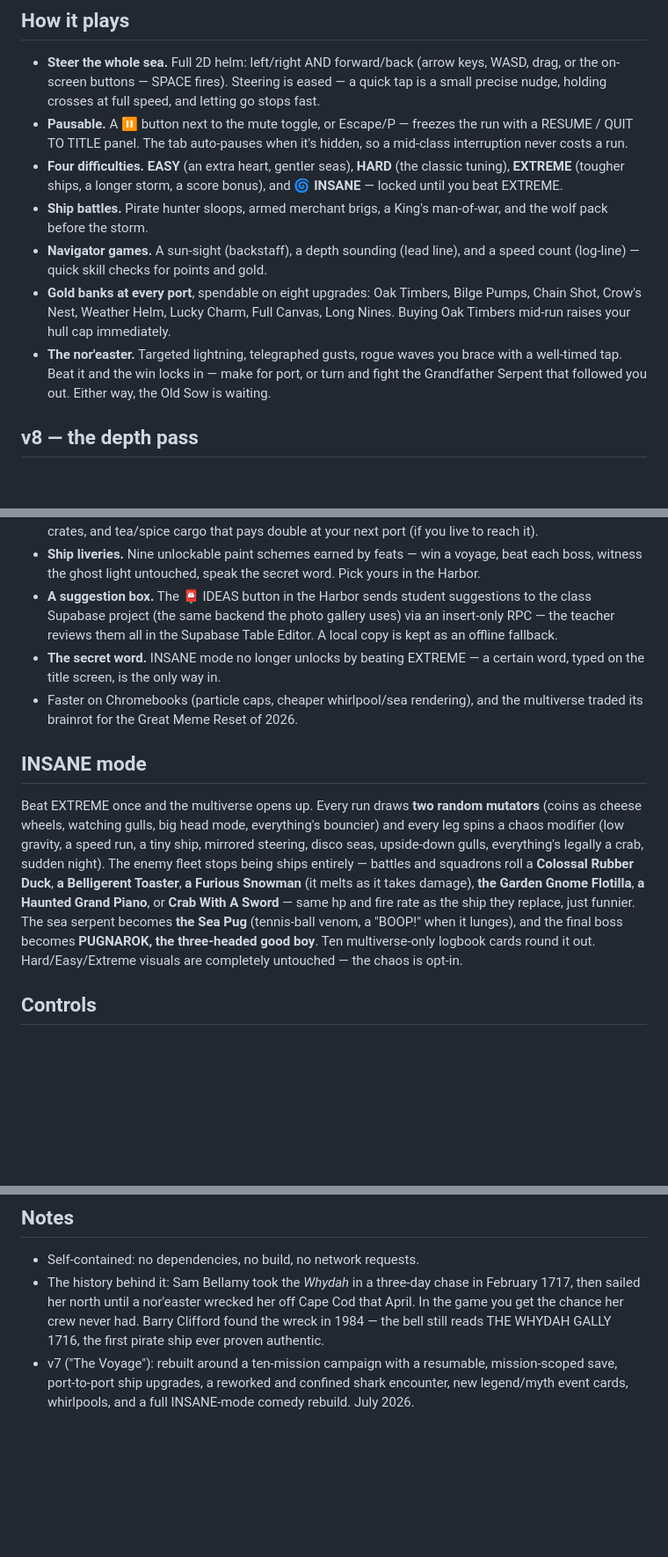
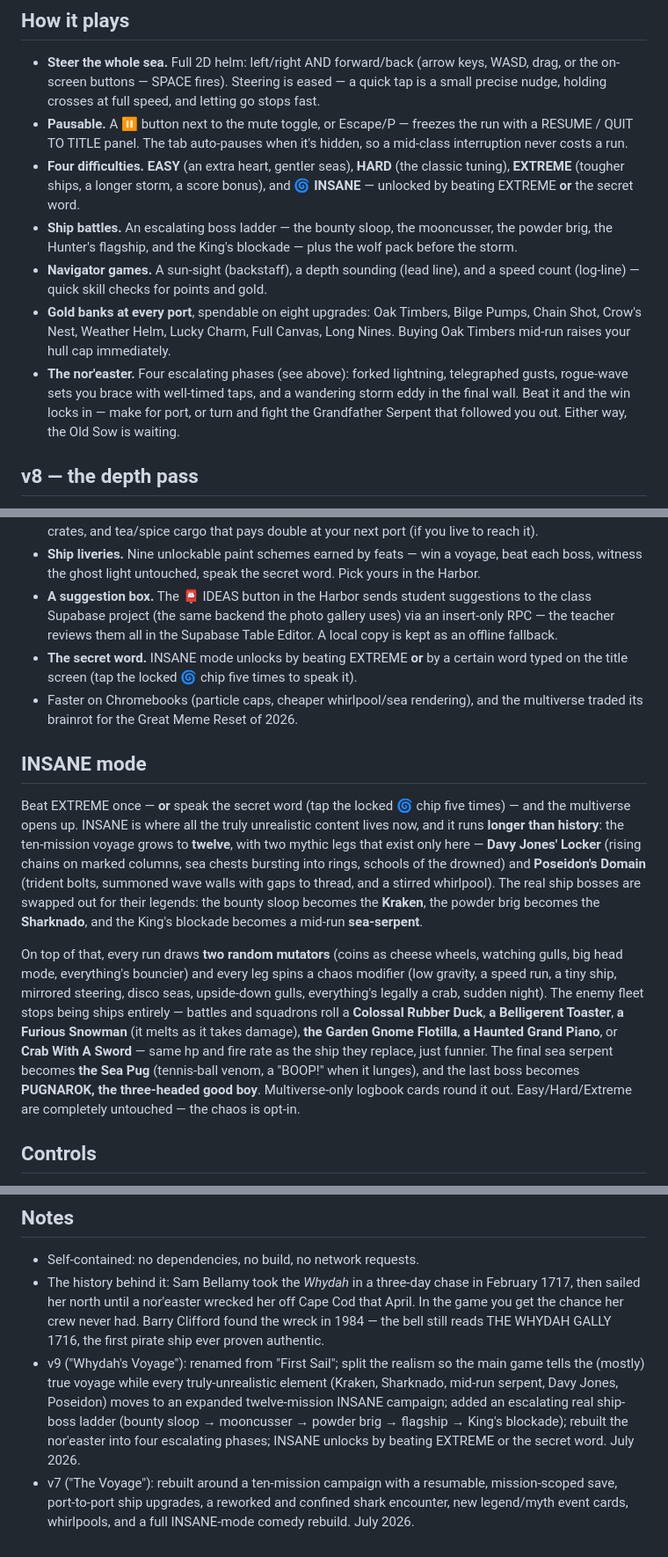
Before and after one commit to mapzimus/Whydah-Unit, a Markdown page: navigator/README.md, 3 parts joined by grey strips. Shown at 88% size. Drawn GitHub-style; blank space fills up the shorter version.

```diff
--- a/navigator/README.md
+++ b/navigator/README.md
@@ -43,11 +53,11 @@ The old version put breaching sharks everywhere, and playtesters hated it. Now r
 
 - **Steer the whole sea.** Full 2D helm: left/right AND forward/back (arrow keys, WASD, drag, or the on-screen buttons — SPACE fires). Steering is eased — a quick tap is a small precise nudge, holding crosses at full speed, and letting go stops fast.
 - **Pausable.** A ⏸ button next to the mute toggle, or Escape/P — freezes the run with a RESUME / QUIT TO TITLE panel. The tab auto-pauses when it's hidden, so a mid-class interruption never costs a run.
-- **Four difficulties.** **EASY** (an extra heart, gentler seas), **HARD** (the classic tuning), **EXTREME** (tougher ships, a longer storm, a score bonus), and **🌀 INSANE** — locked until you beat EXTREME.
-- **Ship battles.** Pirate hunter sloops, armed merchant brigs, a King's man-of-war, and the wolf pack before the storm.
+- **Four difficulties.** **EASY** (an extra heart, gentler seas), **HARD** (the classic tuning), **EXTREME** (tougher ships, a longer storm, a score bonus), and **🌀 INSANE** — unlocked by beating EXTREME **or** the secret word.
+- **Ship battles.** An escalating boss ladder — the bounty sloop, the mooncusser, the powder brig, the Hunter's flagship, and the King's blockade — plus the wolf pack before the storm.
 - **Navigator games.** A sun-sight (backstaff), a depth sounding (lead line), and a speed count (log-line) — quick skill checks for points and gold.
 - **Gold banks at every port**, spendable on eight upgrades: Oak Timbers, Bilge Pumps, Chain Shot, Crow's Nest, Weather Helm, Lucky Charm, Full Canvas, Long Nines. Buying Oak Timbers mid-run raises your hull cap immediately.
-- **The nor'easter.** Targeted lightning, telegraphed gusts, rogue waves you brace with a well-timed tap. Beat it and the win locks in — make for port, or turn and fight the Grandfather Serpent that followed you out. Either way, the Old Sow is waiting.
+- **The nor'easter.** Four escalating phases (see above): forked lightning, telegraphed gusts, rogue-wave sets you brace with well-timed taps, and a wandering storm eddy in the final wall. Beat it and the win locks in — make for port, or turn and fight the Grandfather Serpent that followed you out. Either way, the Old Sow is waiting.
 
 ## v8 — the depth pass
 
@@ -57,12 +67,14 @@ The old version put breaching sharks everywhere, and playtesters hated it. Now r
 - **Merchant hails.** Mid-campaign, a trading brig may heave to: repairs, powder, weather gossip, mystery crates, and tea/spice cargo that pays double at your next port (if you live to reach it).
 - **Ship liveries.** Nine unlockable paint schemes earned by feats — win a voyage, beat each boss, witness the ghost light untouched, speak the secret word. Pick yours in the Harbor.
 - **A suggestion box.** The 📮 IDEAS button in the Harbor sends student suggestions to the class Supabase project (the same backend the photo gallery uses) via an insert-only RPC — the teacher reviews them all in the Supabase Table Editor. A local copy is kept as an offline fallback.
-- **The secret word.** INSANE mode no longer unlocks by beating EXTREME — a certain word, typed on the title screen, is the only way in.
+- **The secret word.** INSANE mode unlocks by beating EXTREME **or** by a certain word typed on the title screen (tap the locked 🌀 chip five times to speak it).
 - Faster on Chromebooks (particle caps, cheaper whirlpool/sea rendering), and the multiverse traded its brainrot for the Great Meme Reset of 2026.
 
 ## INSANE mode
 
-Beat EXTREME once and the multiverse opens up. Every run draws **two random mutators** (coins as cheese wheels, watching gulls, big head mode, everything's bouncier) and every leg spins a chaos modifier (low gravity, a speed run, a tiny ship, mirrored steering, disco seas, upside-down gulls, everything's legally a crab, sudden night). The enemy fleet stops being ships entirely — battles and squadrons roll a **Colossal Rubber Duck**, **a Belligerent Toaster**, **a Furious Snowman** (it melts as it takes damage), **the Garden Gnome Flotilla**, **a Haunted Grand Piano**, or **Crab With A Sword** — same hp and fire rate as the ship they replace, just funnier. The sea serpent becomes **the Sea Pug** (tennis-ball venom, a "BOOP!" when it lunges), and the final boss becomes **PUGNAROK, the three-headed good boy**. Ten multiverse-only logbook cards round it out. Hard/Easy/Extreme visuals are completely untouched — the chaos is opt-in.
+Beat EXTREME once — **or** speak the secret word (tap the locked 🌀 chip five times) — and the multiverse opens up. INSANE is where all the truly unrealistic content lives now, and it runs **longer than history**: the ten-mission voyage grows to **twelve**, with two mythic legs that exist only here — **Davy Jones' Locker** (rising chains on marked columns, sea chests bursting into rings, schools of the drowned) and **Poseidon's Domain** (trident bolts, summoned wave walls with gaps to thread, and a stirred whirlpool). The real ship bosses are swapped out for their legends: the bounty sloop becomes the **Kraken**, the powder brig becomes the **Sharknado**, and the King's blockade becomes a mid-run **sea-serpent**.
+
+On top of that, every run draws **two random mutators** (coins as cheese wheels, watching gulls, big head mode, everything's bouncier) and every leg spins a chaos modifier (low gravity, a speed run, a tiny ship, mirrored steering, disco seas, upside-down gulls, everything's legally a crab, sudden night). The enemy fleet stops being ships entirely — battles and squadrons roll a **Colossal Rubber Duck**, **a Belligerent Toaster**, **a Furious Snowman** (it melts as it takes damage), **the Garden Gnome Flotilla**, **a Haunted Grand Piano**, or **Crab With A Sword** — same hp and fire rate as the ship they replace, just funnier. The final sea serpent becomes **the Sea Pug** (tennis-ball venom, a "BOOP!" when it lunges), and the last boss becomes **PUGNAROK, the three-headed good boy**. Multiverse-only logbook cards round it out. Easy/Hard/Extreme are completely untouched — the chaos is opt-in.
 
 ## Controls
 
@@ -72,4 +84,5 @@ Arrow keys or WASD to steer in all four directions, or drag on the sea. Space (o
 
 - Self-contained: no dependencies, no build, no network requests.
 - The history behind it: Sam Bellamy took the *Whydah* in a three-day chase in February 1717, then sailed her north until a nor'easter wrecked her off Cape Cod that April. In the game you get the chance her crew never had. Barry Clifford found the wreck in 1984 — the bell still reads THE WHYDAH GALLY 1716, the first pirate ship ever proven authentic.
+- v9 ("Whydah's Voyage"): renamed from "First Sail"; split the realism so the main game tells the (mostly) true voyage while every truly-unrealistic element (Kraken, Sharknado, mid-run serpent, Davy Jones, Poseidon) moves to an expanded twelve-mission INSANE campaign; added an escalating real ship-boss ladder (bounty sloop → mooncusser → powder brig → flagship → King's blockade); rebuilt the nor'easter into four escalating phases; INSANE unlocks by beating EXTREME or the secret word. July 2026.
 - v7 ("The Voyage"): rebuilt around a ten-mission campaign with a resumable, mission-scoped save, port-to-port ship upgrades, a reworked and confined shark encounter, new legend/myth event cards, whirlpools, and a full INSANE-mode comedy rebuild. July 2026.
```
Also changed, not shown: other parts of navigator/README.md (+22 -12 lines).
